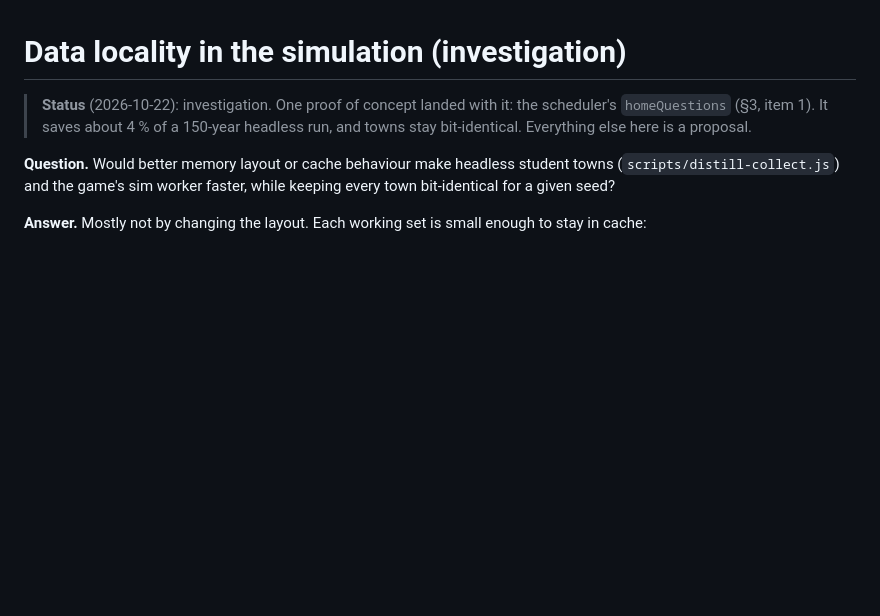
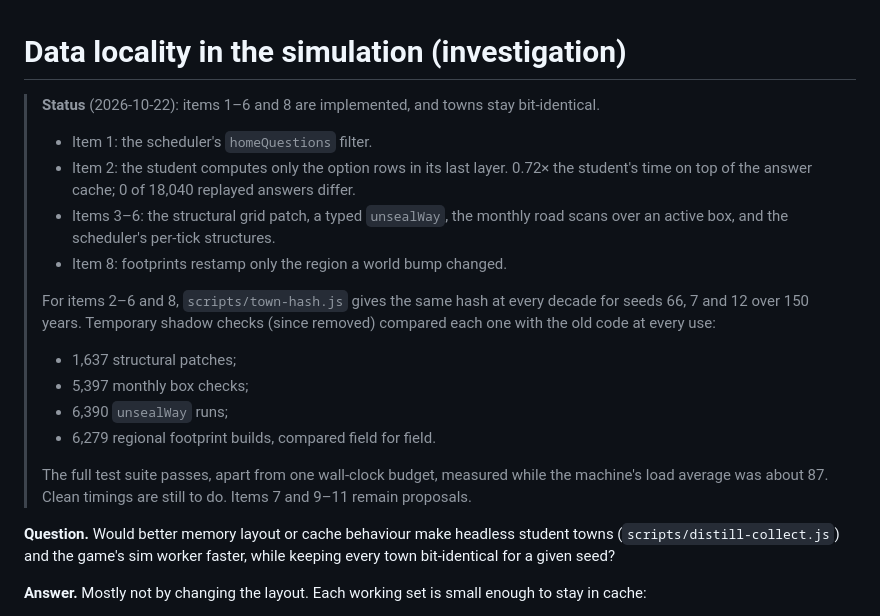
Before and after one commit to tandalesc/hearthvale_decisions, a Markdown page: docs/design/data-locality.md, the part around the change. GitHub-like rendering; blank space fills up the shorter version.

```diff
--- a/docs/design/data-locality.md
+++ b/docs/design/data-locality.md
@@ -1,8 +1,23 @@
 # Data locality in the simulation (investigation)
 
-> **Status** (2026-10-22): investigation. One proof of concept landed with it: the
-> scheduler's `homeQuestions` (§3, item 1). It saves about 4 % of a 150-year headless run, and
-> towns stay bit-identical. Everything else here is a proposal.
+> **Status** (2026-10-22): items 1–6 and 8 are implemented, and towns stay bit-identical.
+> - Item 1: the scheduler's `homeQuestions` filter.
+> - Item 2: the student computes only the option rows in its last layer. 0.72× the student's
+>   time on top of the answer cache; 0 of 18,040 replayed answers differ.
+> - Items 3–6: the structural grid patch, a typed `unsealWay`, the monthly road scans over an
+>   active box, and the scheduler's per-tick structures.
+> - Item 8: footprints restamp only the region a world bump changed.
+>
+> For items 2–6 and 8, `scripts/town-hash.js` gives the same hash at every decade for seeds
+> 66, 7 and 12 over 150 years. Temporary shadow checks (since removed) compared each one with
+> the old code at every use:
+> - 1,637 structural patches;
+> - 5,397 monthly box checks;
+> - 6,390 `unsealWay` runs;
+> - 6,279 regional footprint builds, compared field for field.
+>
+> The full test suite passes, apart from one wall-clock budget, measured while the machine's
+> load average was about 87. Clean timings are still to do. Items 7 and 9–11 remain proposals.
 
 **Question.** Would better memory layout or cache behaviour make headless student towns
 (`scripts/distill-collect.js`) and the game's sim worker faster, while keeping every
```
Also changed, not shown: PERFORMANCE.md (+14 -0 lines).
